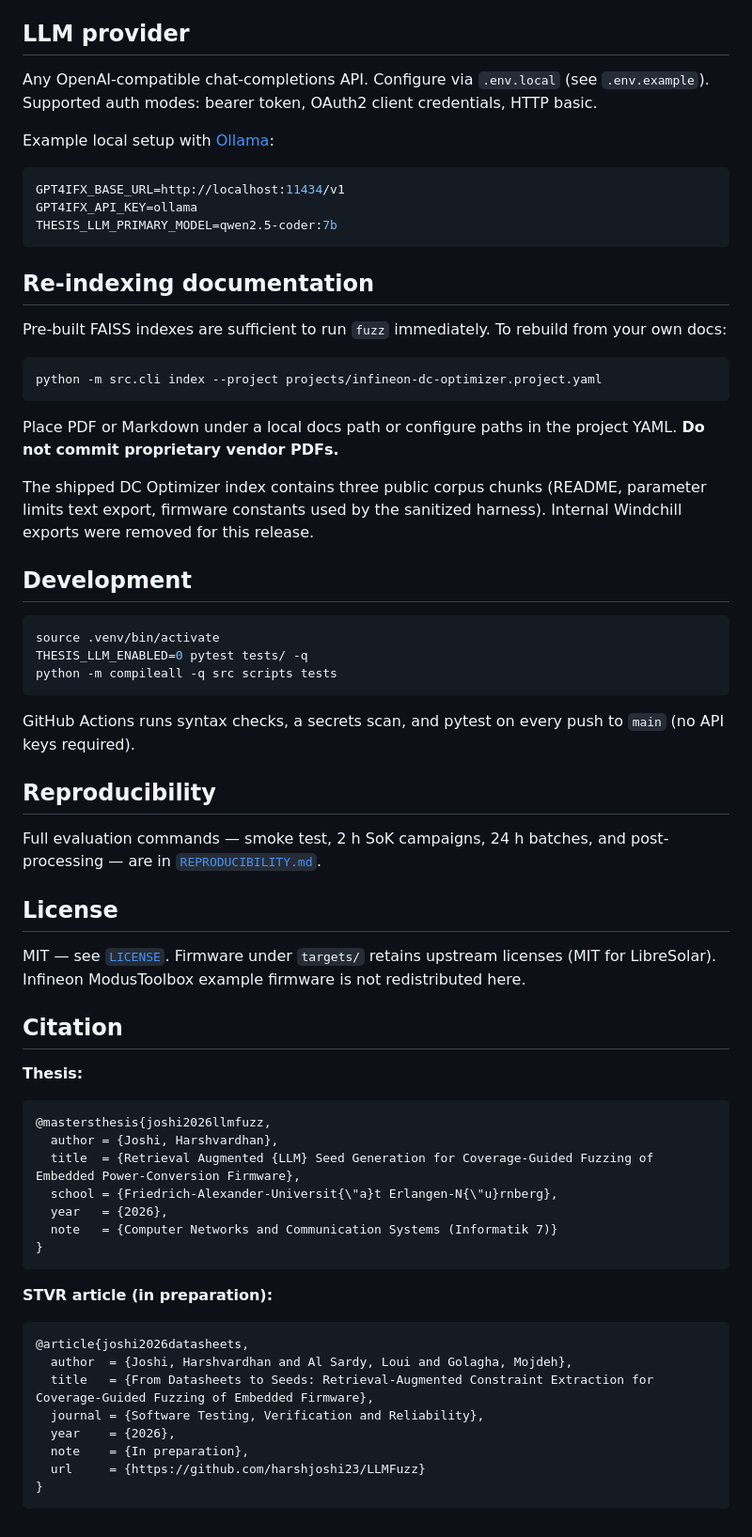
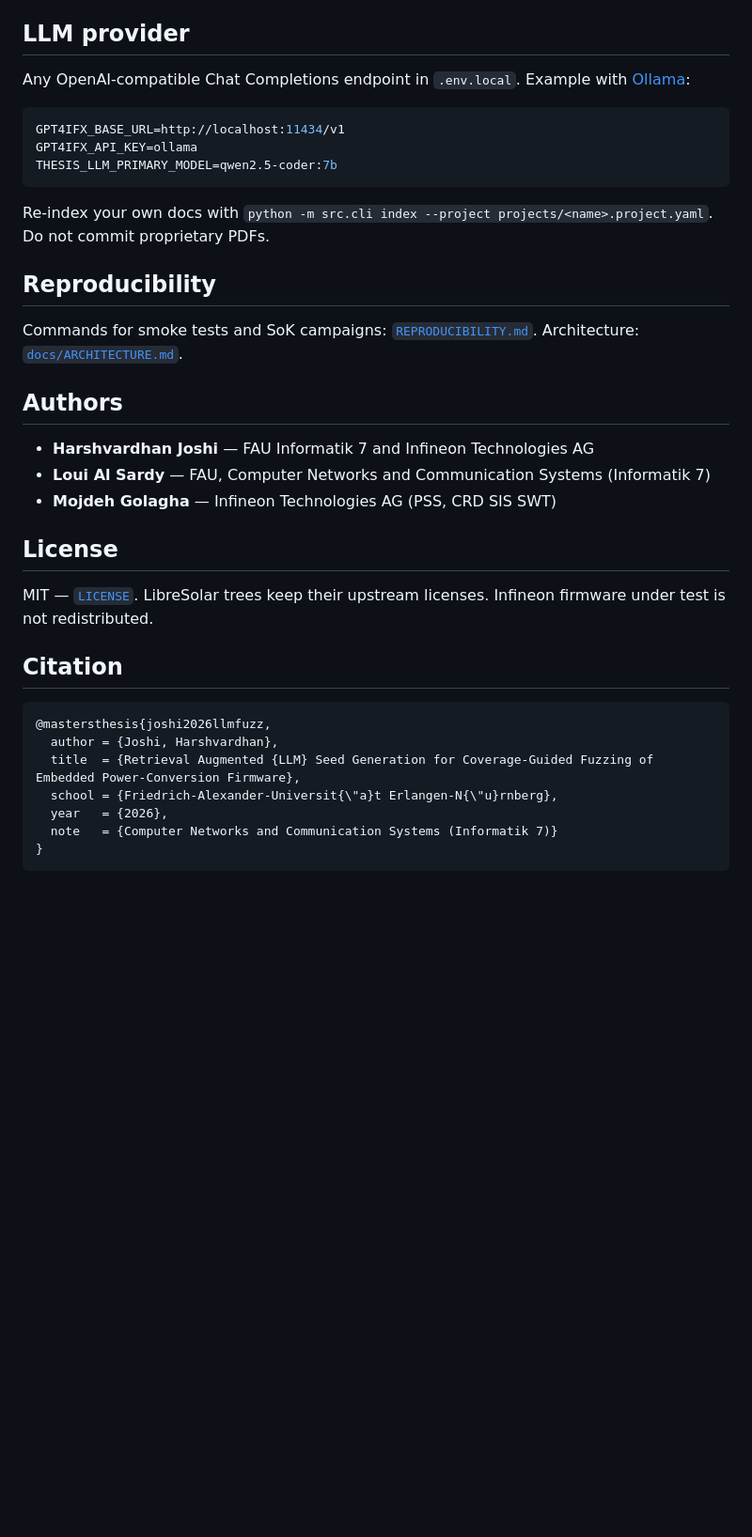
Before and after one commit to harshjoshi23/LLMFuzz, a Markdown page: README.md, the part around one of its changes. Shown at 94% size. Drawn GitHub-style; blank space fills up the shorter version.

````diff
--- a/README.md
+++ b/README.md
@@ -111,9 +72,7 @@ See `docs/ARCHITECTURE.md` for component-level detail.
 
 ## LLM provider
 
-Any OpenAI-compatible chat-completions API. Configure via `.env.local` (see `.env.example`). Supported auth modes: bearer token, OAuth2 client credentials, HTTP basic.
-
-Example local setup with [Ollama](https://ollama.com/):
+Any OpenAI-compatible Chat Completions endpoint in `.env.local`. Example with [Ollama](https://ollama.com/):
 
 ```bash
 GPT4IFX_BASE_URL=http://localhost:11434/v1
@@ -121,39 +80,23 @@ GPT4IFX_API_KEY=ollama
 THESIS_LLM_PRIMARY_MODEL=qwen2.5-coder:7b
 ```
 
-## Re-indexing documentation
-
-Pre-built FAISS indexes are sufficient to run `fuzz` immediately. To rebuild from your own docs:
-
-```bash
-python -m src.cli index --project projects/infineon-dc-optimizer.project.yaml
-```
-
-Place PDF or Markdown under a local docs path or configure paths in the project YAML. **Do not commit proprietary vendor PDFs.**
-
-The shipped DC Optimizer index contains three public corpus chunks (README, parameter limits text export, firmware constants used by the sanitized harness). Internal Windchill exports were removed for this release.
-
-## Development
-
-```bash
-source .venv/bin/activate
-THESIS_LLM_ENABLED=0 pytest tests/ -q
-python -m compileall -q src scripts tests
-```
-
-GitHub Actions runs syntax checks, a secrets scan, and pytest on every push to `main` (no API keys required).
+Re-index your own docs with `python -m src.cli index --project projects/<name>.project.yaml`. Do not commit proprietary PDFs.
 
 ## Reproducibility
 
-Full evaluation commands — smoke test, 2 h SoK campaigns, 24 h batches, and post-processing — are in [`REPRODUCIBILITY.md`](REPRODUCIBILITY.md).
+Commands for smoke tests and SoK campaigns: [`REPRODUCIBILITY.md`](REPRODUCIBILITY.md). Architecture: [`docs/ARCHITECTURE.md`](docs/ARCHITECTURE.md).
+
+## Authors
+
+- **Harshvardhan Joshi** — FAU Informatik 7 and Infineon Technologies AG
+- **Loui Al Sardy** — FAU, Computer Networks and Communication Systems (Informatik 7)
+- **Mojdeh Golagha** — Infineon Technologies AG (PSS, CRD SIS SWT)
 
 ## License
 
-MIT — see [`LICENSE`](LICENSE). Firmware under `targets/` retains upstream licenses (MIT for LibreSolar). Infineon ModusToolbox example firmware is not redistributed here.
+MIT — [`LICENSE`](LICENSE). LibreSolar trees keep their upstream licenses. Infineon firmware under test is not redistributed.
 
 ## Citation
-
-**Thesis:**
 
 ```bibtex
 @mastersthesis{joshi2026llmfuzz,
@@ -164,16 +107,3 @@ MIT — see [`LICENSE`](LICENSE). Firmware under `targets/` retains upstream lic
   note   = {Computer Networks and Communication Systems (Informatik 7)}
 }
 ```
-
-**STVR article (in preparation):**
-
-```bibtex
-@article{joshi2026datasheets,
-  author  = {Joshi, Harshvardhan and Al Sardy, Loui and Golagha, Mojdeh},
-  title   = {From Datasheets to Seeds: Retrieval-Augmented Constraint Extraction for Coverage-Guided Fuzzing of Embedded Firmware},
-  journal = {Software Testing, Verification and Reliability},
-  year    = {2026},
-  note    = {In preparation},
-  url     = {https://github.com/harshjoshi23/LLMFuzz}
-}
-```
````
Also changed, not shown: other parts of README.md (+39 -78 lines), docs/images/fig_cross_target.png (added), docs/images/fig_final_edges.png (added), docs/images/pipeline.png (added), 1 other file.
